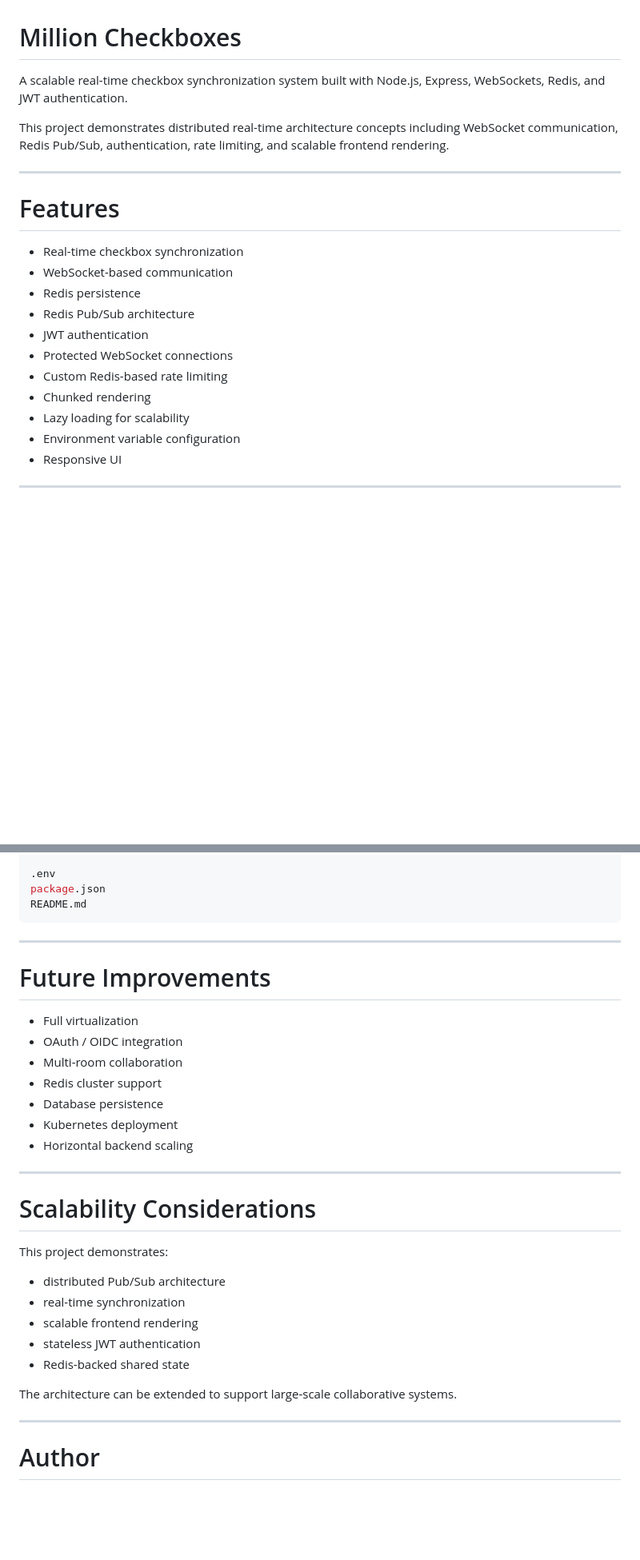
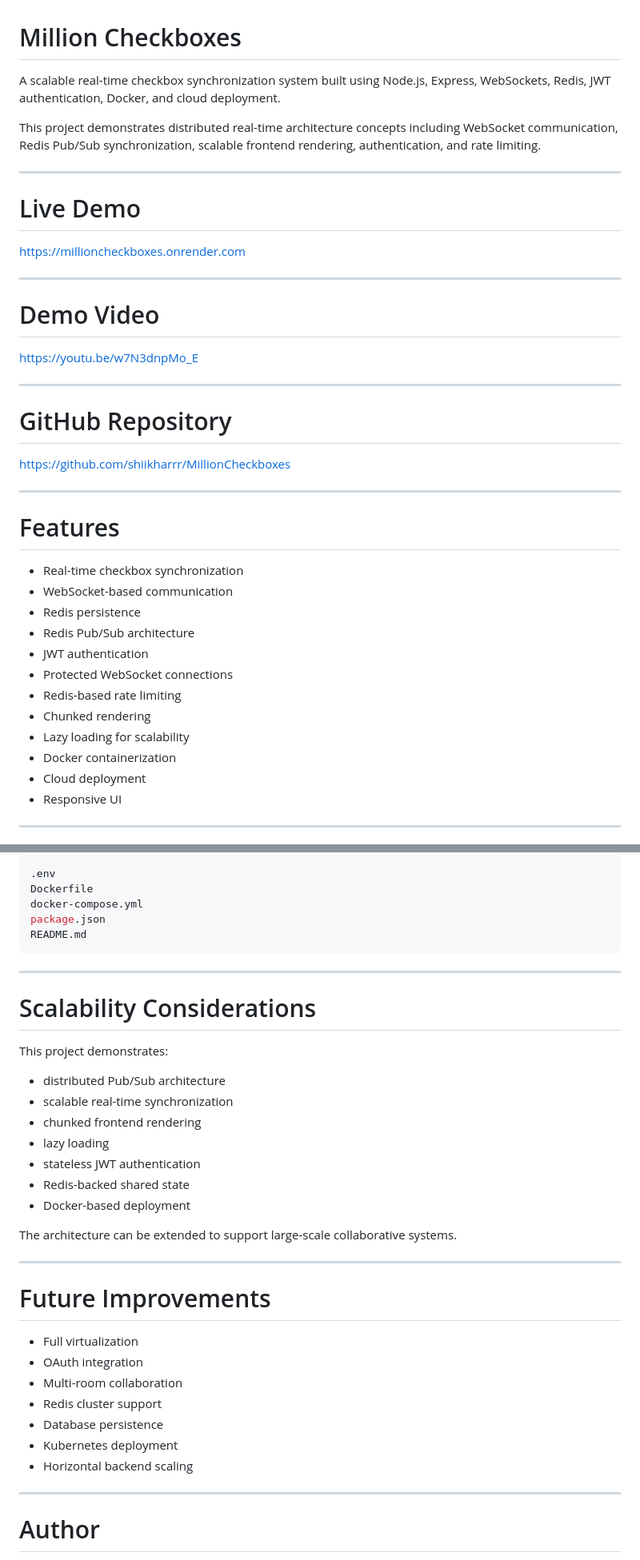
Before and after one commit to shiikharrr/MillionCheckboxes, a Markdown page: README.md, 2 parts joined by grey strips. Shown at 80% size. GitHub-like rendering; blank space fills up the shorter version.

````diff
--- a/README.md
+++ b/README.md
@@ -1,8 +1,26 @@
 # Million Checkboxes
 
-A scalable real-time checkbox synchronization system built with Node.js, Express, WebSockets, Redis, and JWT authentication.
+A scalable real-time checkbox synchronization system built using Node.js, Express, WebSockets, Redis, JWT authentication, Docker, and cloud deployment.
 
-This project demonstrates distributed real-time architecture concepts including WebSocket communication, Redis Pub/Sub, authentication, rate limiting, and scalable frontend rendering.
+This project demonstrates distributed real-time architecture concepts including WebSocket communication, Redis Pub/Sub synchronization, scalable frontend rendering, authentication, and rate limiting.
+
+---
+
+# Live Demo
+
+https://millioncheckboxes.onrender.com
+
+---
+
+# Demo Video
+
+https://youtu.be/w7N3dnpMo_E
+
+---
+
+# GitHub Repository
+
+https://github.com/shiikharrr/MillionCheckboxes
 
 ---
 
@@ -14,10 +32,11 @@ This project demonstrates distributed real-time architecture concepts including
 - Redis Pub/Sub architecture
 - JWT authentication
 - Protected WebSocket connections
-- Custom Redis-based rate limiting
+- Redis-based rate limiting
 - Chunked rendering
 - Lazy loading for scalability
-- Environment variable configuration
+- Docker containerization
+- Cloud deployment
 - Responsive UI
 
 ---
@@ -195,16 +217,33 @@ server/
   users.js
 
 .env
+Dockerfile
+docker-compose.yml
 package.json
 README.md
 ```
 
 ---
 
+# Scalability Considerations
+
+This project demonstrates:
+- distributed Pub/Sub architecture
+- scalable real-time synchronization
+- chunked frontend rendering
+- lazy loading
+- stateless JWT authentication
+- Redis-backed shared state
+- Docker-based deployment
+
+The architecture can be extended to support large-scale collaborative systems.
+
+---
+
 # Future Improvements
 
 - Full virtualization
-- OAuth / OIDC integration
+- OAuth integration
 - Multi-room collaboration
 - Redis cluster support
 - Database persistence
@@ -213,19 +252,6 @@ README.md
 
 ---
 
-# Scalability Considerations
-
-This project demonstrates:
-- distributed Pub/Sub architecture
-- real-time synchronization
-- scalable frontend rendering
-- stateless JWT authentication
-- Redis-backed shared state
-
-The architecture can be extended to support large-scale collaborative systems.
-
----
-
 # Author
 
 Shikhar Gupta
````
Also changed, not shown: other parts of README.md (+31 -28 lines).
